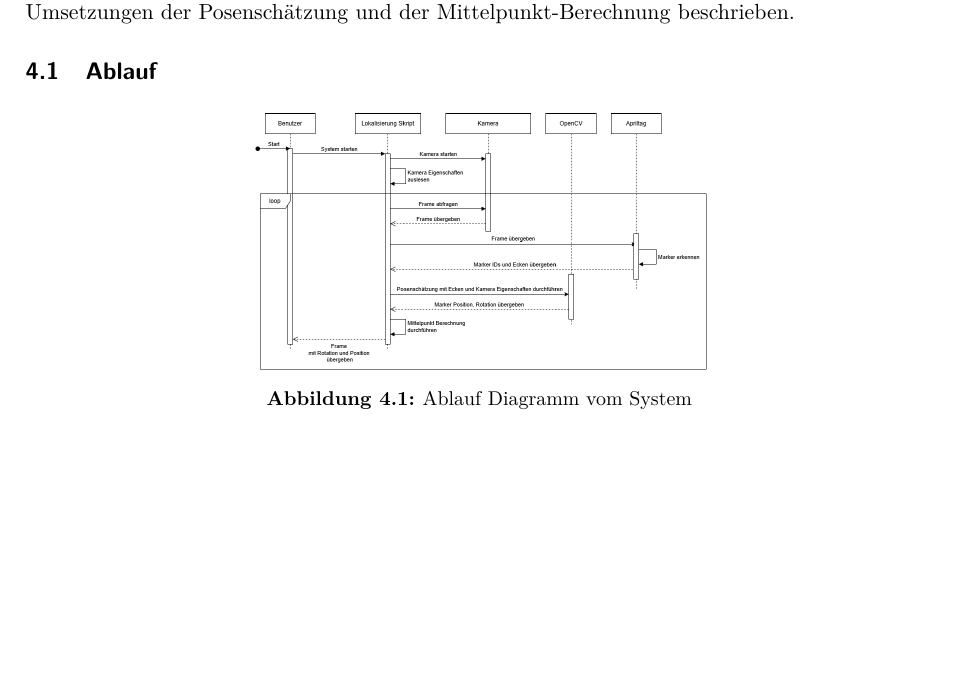
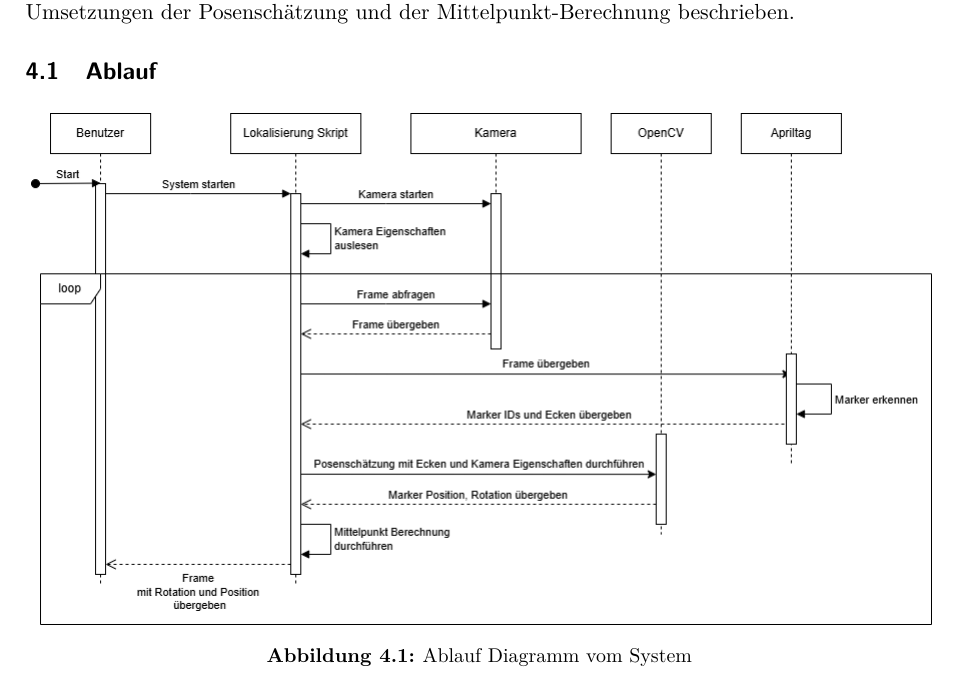
Before and after one commit to hoangviet-nguyen/ip5-dokumentation, a LaTeX document (Traverse_fuer_autonomes_Heben/main.tex, which reads Traverse_fuer_autonomes_Heben/sections/implementierung.tex): part of page 29 of 44, cut so that both start at the same text, the shorter picture padded with empty space. Compiled offline with pdfLaTeX.

Commit message:
bild vergrössert

```diff
--- a/Traverse_fuer_autonomes_Heben/sections/implementierung.tex
+++ b/Traverse_fuer_autonomes_Heben/sections/implementierung.tex
@@ -8,7 +8,7 @@ Zusätzlich werden die Umsetzungen der Posenschätzung und der Mittelpunkt-Berec
 
 \begin{figure}[H]
     \centering
-    \includegraphics[width=0.5\linewidth]{graphics/Ablauf.png}
+    \includegraphics[width=\linewidth]{graphics/Ablauf.png}
     \caption{Ablauf Diagramm vom System}
     \label{fig:Ablauf}
 \end{figure}
```
